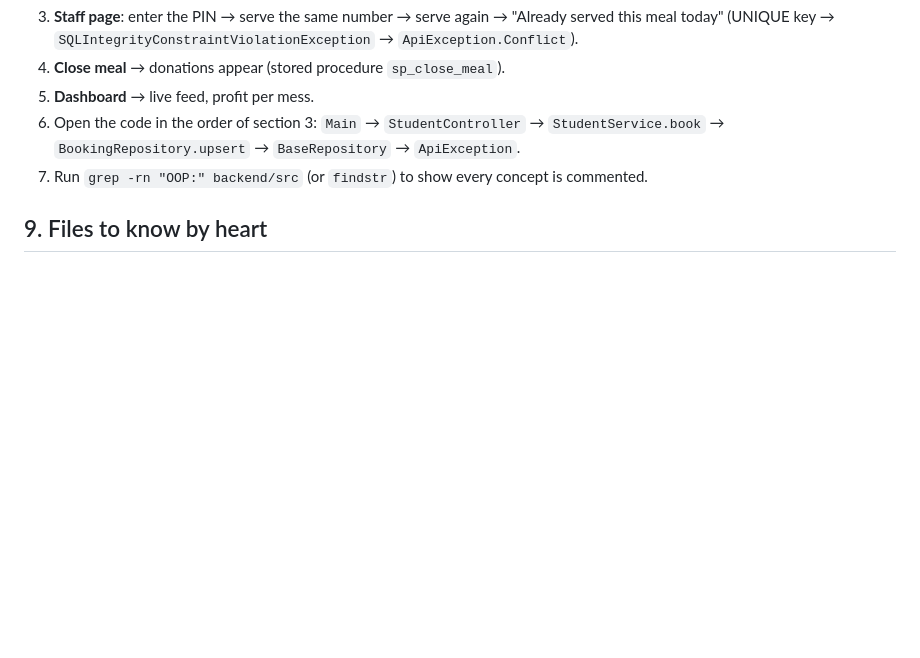
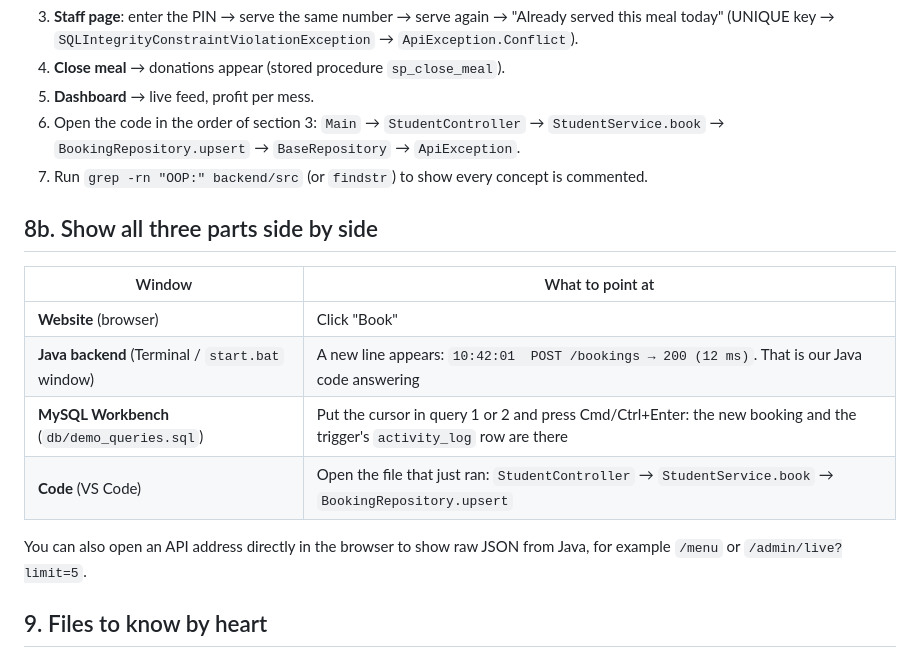
Before and after one commit to srvstav/food-project, a Markdown page: OOP_GUIDE.md, the part around the change. Drawn GitHub-style; blank space fills up the shorter version.

Commit message:
docs: how to show website, backend and Workbench together

```diff
--- a/OOP_GUIDE.md
+++ b/OOP_GUIDE.md
@@ -256,6 +256,17 @@ Staff PIN and tokens are compared in constant time. Login codes are rate-limited
 6. Open the code in the order of section 3: `Main` → `StudentController` → `StudentService.book` → `BookingRepository.upsert` → `BaseRepository` → `ApiException`.
 7. Run `grep -rn "OOP:" backend/src` (or `findstr`) to show every concept is commented.
 
+## 8b. Show all three parts side by side
+
+| Window | What to point at |
+| --- | --- |
+| **Website** (browser) | Click "Book" |
+| **Java backend** (Terminal / `start.bat` window) | A new line appears: `10:42:01  POST /bookings → 200 (12 ms)`. That is our Java code answering |
+| **MySQL Workbench** (`db/demo_queries.sql`) | Put the cursor in query 1 or 2 and press Cmd/Ctrl+Enter: the new booking and the trigger's `activity_log` row are there |
+| **Code** (VS Code) | Open the file that just ran: `StudentController` → `StudentService.book` → `BookingRepository.upsert` |
+
+You can also open an API address directly in the browser to show raw JSON from Java, for example `/menu` or `/admin/live?limit=5`.
+
 ## 9. Files to know by heart
 
 `Main.java`, `BaseRepository.java`, `ApiException.java`, `Validatable.java` + `Requests.java`, `StudentService.java`, `ApiServer.java`. If you understand those six, you understand the system.
```
